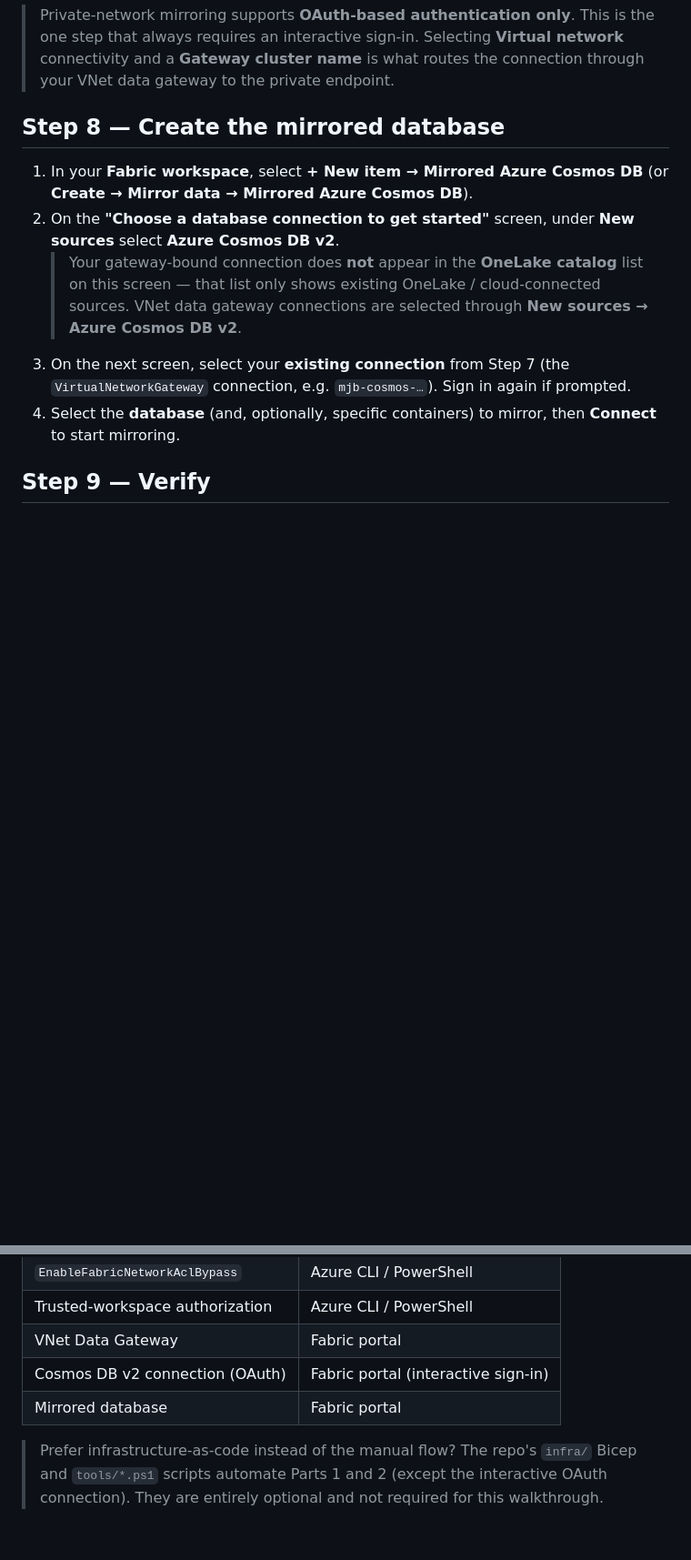
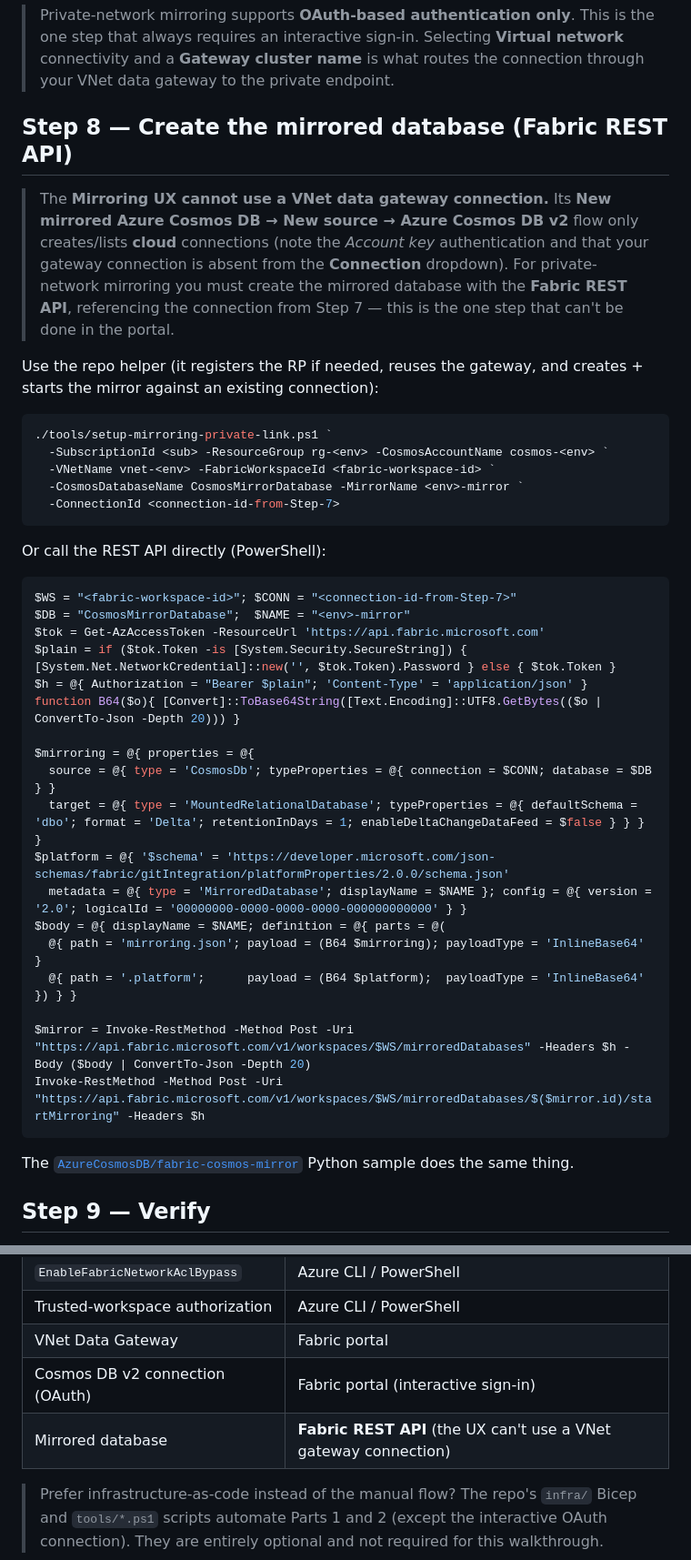
Before and after one commit to markjbrown/cosmos-webapp-network-sample, a Markdown page: docs/mirroring-over-private-link.md, 2 parts joined by grey strips. Shown at 91% size. Drawn GitHub-style; blank space fills up the shorter version.

Commit message:
Docs: Step 8 must use Fabric REST API (Mirroring UX can't use VNet gateway conn)
The Mirroring UX 'New source > Azure Cosmos DB v2' only creates/lists cloud
connections (Account key auth), so a VNet data gateway connection can't be
selected there. Per the original guidance, create the mirrored database via the
Fabric REST API referencing the Step 7 connection. Rewrote Step 8 with the repo
helper + a direct PowerShell REST snippet, and updated the summary table.

Co-authored-by: Copilot <223556219+Copilot@users.noreply.github.com>
Copilot-Session: 74c2353f-74d6-4cd1-8891-f73f48d915a9

````diff
--- a/docs/mirroring-over-private-link.md
+++ b/docs/mirroring-over-private-link.md
@@ -312,19 +312,51 @@ Update-AzCosmosDBAccount -ResourceGroupName $RG -Name $ACCT -NetworkAclBypass Az
 > **Gateway cluster name** is what routes the connection through your VNet data gateway to the
 > private endpoint.
 
-## Step 8 — Create the mirrored database
+## Step 8 — Create the mirrored database (Fabric REST API)
 
-1. In your **Fabric workspace**, select **+ New item → Mirrored Azure Cosmos DB** (or
-   **Create → Mirror data → Mirrored Azure Cosmos DB**).
-2. On the **"Choose a database connection to get started"** screen, under **New sources**
-   select **Azure Cosmos DB v2**.
-   > Your gateway-bound connection does **not** appear in the **OneLake catalog** list on this
-   > screen — that list only shows existing OneLake / cloud-connected sources. VNet data gateway
-   > connections are selected through **New sources → Azure Cosmos DB v2**.
-3. On the next screen, select your **existing connection** from Step 7 (the
-   `VirtualNetworkGateway` connection, e.g. `mjb-cosmos-…`). Sign in again if prompted.
-4. Select the **database** (and, optionally, specific containers) to mirror, then **Connect**
-   to start mirroring.
+> The **Mirroring UX cannot use a VNet data gateway connection.** Its **New mirrored Azure
+> Cosmos DB → New source → Azure Cosmos DB v2** flow only creates/lists **cloud** connections
+> (note the *Account key* authentication and that your gateway connection is absent from the
+> **Connection** dropdown). For private-network mirroring you must create the mirrored database
+> with the **Fabric REST API**, referencing the connection from Step 7 — this is the one step
+> that can't be done in the portal.
+
+Use the repo helper (it registers the RP if needed, reuses the gateway, and creates + starts
+the mirror against an existing connection):
+
+```powershell
+./tools/setup-mirroring-private-link.ps1 `
+  -SubscriptionId <sub> -ResourceGroup rg-<env> -CosmosAccountName cosmos-<env> `
+  -VNetName vnet-<env> -FabricWorkspaceId <fabric-workspace-id> `
+  -CosmosDatabaseName CosmosMirrorDatabase -MirrorName <env>-mirror `
+  -ConnectionId <connection-id-from-Step-7>
+```
+
+Or call the REST API directly (PowerShell):
+
+```powershell
+$WS = "<fabric-workspace-id>"; $CONN = "<connection-id-from-Step-7>"
+$DB = "CosmosMirrorDatabase";  $NAME = "<env>-mirror"
+$tok = Get-AzAccessToken -ResourceUrl 'https://api.fabric.microsoft.com'
+$plain = if ($tok.Token -is [System.Security.SecureString]) { [System.Net.NetworkCredential]::new('', $tok.Token).Password } else { $tok.Token }
+$h = @{ Authorization = "Bearer $plain"; 'Content-Type' = 'application/json' }
+function B64($o){ [Convert]::ToBase64String([Text.Encoding]::UTF8.GetBytes(($o | ConvertTo-Json -Depth 20))) }
+
+$mirroring = @{ properties = @{
+  source = @{ type = 'CosmosDb'; typeProperties = @{ connection = $CONN; database = $DB } }
+  target = @{ type = 'MountedRelationalDatabase'; typeProperties = @{ defaultSchema = 'dbo'; format = 'Delta'; retentionInDays = 1; enableDeltaChangeDataFeed = $false } } } }
+$platform = @{ '$schema' = 'https://developer.microsoft.com/json-schemas/fabric/gitIntegration/platformProperties/2.0.0/schema.json'
+  metadata = @{ type = 'MirroredDatabase'; displayName = $NAME }; config = @{ version = '2.0'; logicalId = '00000000-0000-0000-0000-000000000000' } }
+$body = @{ displayName = $NAME; definition = @{ parts = @(
+  @{ path = 'mirroring.json'; payload = (B64 $mirroring); payloadType = 'InlineBase64' }
+  @{ path = '.platform';      payload = (B64 $platform);  payloadType = 'InlineBase64' }) } }
+
+$mirror = Invoke-RestMethod -Method Post -Uri "https://api.fabric.microsoft.com/v1/workspaces/$WS/mirroredDatabases" -Headers $h -Body ($body | ConvertTo-Json -Depth 20)
+Invoke-RestMethod -Method Post -Uri "https://api.fabric.microsoft.com/v1/workspaces/$WS/mirroredDatabases/$($mirror.id)/startMirroring" -Headers $h
+```
+
+The [`AzureCosmosDB/fabric-cosmos-mirror`](https://github.com/AzureCosmosDB/fabric-cosmos-mirror)
+Python sample does the same thing.
 
 ## Step 9 — Verify
 
@@ -359,7 +391,7 @@ reaching the account through the trusted-workspace bypass over the private gatew
 | Trusted-workspace authorization | Azure CLI / PowerShell |
 | VNet Data Gateway | Fabric portal |
 | Cosmos DB v2 connection (OAuth) | Fabric portal (interactive sign-in) |
-| Mirrored database | Fabric portal |
+| Mirrored database | **Fabric REST API** (the UX can't use a VNet gateway connection) |
 
 > Prefer infrastructure-as-code instead of the manual flow? The repo's `infra/` Bicep and
 > `tools/*.ps1` scripts automate Parts 1 and 2 (except the interactive OAuth connection). They
````
